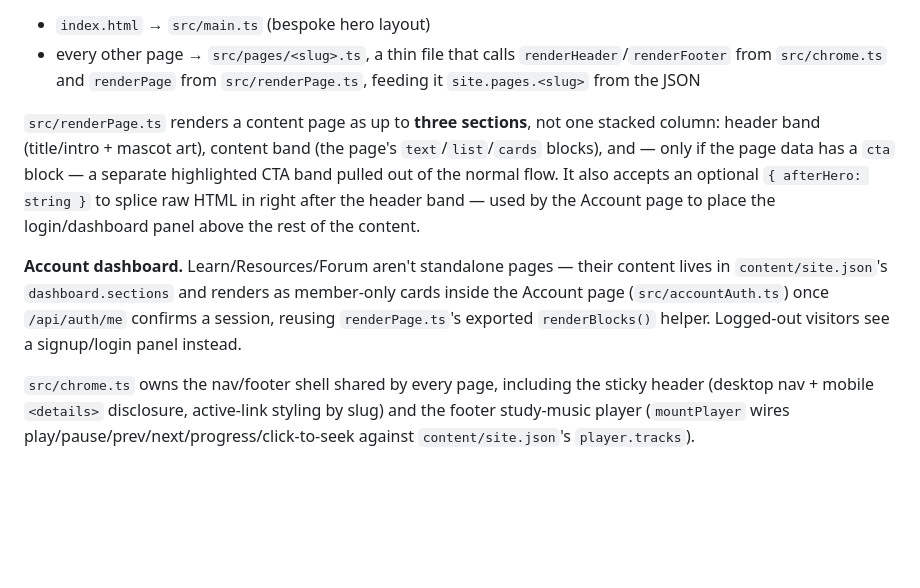
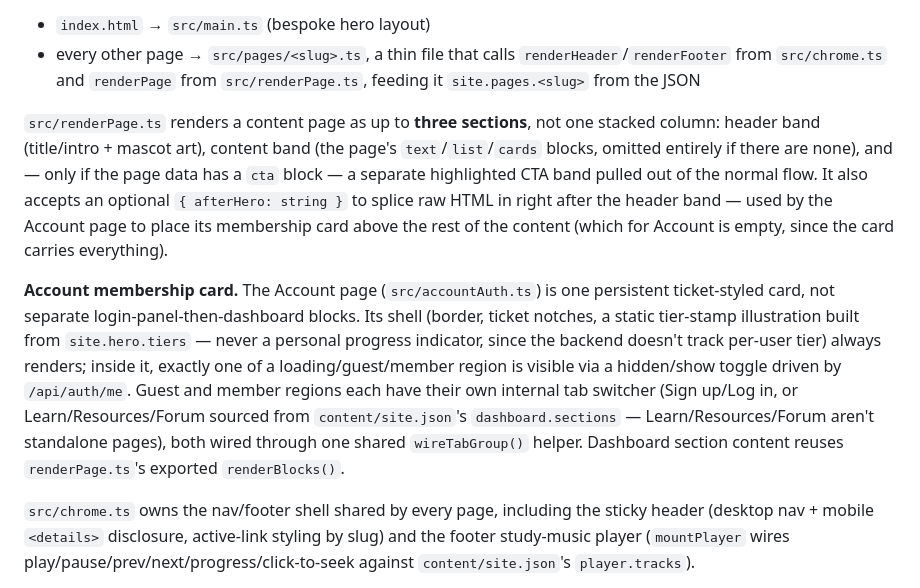
Before and after one commit to vtion001/community-hub-template, a Markdown page: CLAUDE.md, the part around the change. GitHub-like rendering; blank space fills up the shorter version.

Commit message:
Update CLAUDE.md: describe the membership-card Account page, not the old dashboard-grid design
Co-Authored-By: Claude Sonnet 5 <noreply@anthropic.com>
Claude-Session: https://claude.ai/code/session_01C11gFArACuh9a1FQ6Uisrw

```diff
--- a/CLAUDE.md
+++ b/CLAUDE.md
@@ -28,9 +28,9 @@ npm run qc        # scripts/qc-nav.mjs — Playwright nav click-through + consol
 - `index.html` → `src/main.ts` (bespoke hero layout)
 - every other page → `src/pages/<slug>.ts`, a thin file that calls `renderHeader`/`renderFooter` from `src/chrome.ts` and `renderPage` from `src/renderPage.ts`, feeding it `site.pages.<slug>` from the JSON
 
-`src/renderPage.ts` renders a content page as up to **three sections**, not one stacked column: header band (title/intro + mascot art), content band (the page's `text`/`list`/`cards` blocks), and — only if the page data has a `cta` block — a separate highlighted CTA band pulled out of the normal flow. It also accepts an optional `{ afterHero: string }` to splice raw HTML in right after the header band — used by the Account page to place the login/dashboard panel above the rest of the content.
+`src/renderPage.ts` renders a content page as up to **three sections**, not one stacked column: header band (title/intro + mascot art), content band (the page's `text`/`list`/`cards` blocks, omitted entirely if there are none), and — only if the page data has a `cta` block — a separate highlighted CTA band pulled out of the normal flow. It also accepts an optional `{ afterHero: string }` to splice raw HTML in right after the header band — used by the Account page to place its membership card above the rest of the content (which for Account is empty, since the card carries everything).
 
-**Account dashboard.** Learn/Resources/Forum aren't standalone pages — their content lives in `content/site.json`'s `dashboard.sections` and renders as member-only cards inside the Account page (`src/accountAuth.ts`) once `/api/auth/me` confirms a session, reusing `renderPage.ts`'s exported `renderBlocks()` helper. Logged-out visitors see a signup/login panel instead.
+**Account membership card.** The Account page (`src/accountAuth.ts`) is one persistent ticket-styled card, not separate login-panel-then-dashboard blocks. Its shell (border, ticket notches, a static tier-stamp illustration built from `site.hero.tiers` — never a personal progress indicator, since the backend doesn't track per-user tier) always renders; inside it, exactly one of a loading/guest/member region is visible via a hidden/show toggle driven by `/api/auth/me`. Guest and member regions each have their own internal tab switcher (Sign up/Log in, or Learn/Resources/Forum sourced from `content/site.json`'s `dashboard.sections` — Learn/Resources/Forum aren't standalone pages), both wired through one shared `wireTabGroup()` helper. Dashboard section content reuses `renderPage.ts`'s exported `renderBlocks()`.
 
 `src/chrome.ts` owns the nav/footer shell shared by every page, including the sticky header (desktop nav + mobile `<details>` disclosure, active-link styling by slug) and the footer study-music player (`mountPlayer` wires play/pause/prev/next/progress/click-to-seek against `content/site.json`'s `player.tracks`).
 
```
